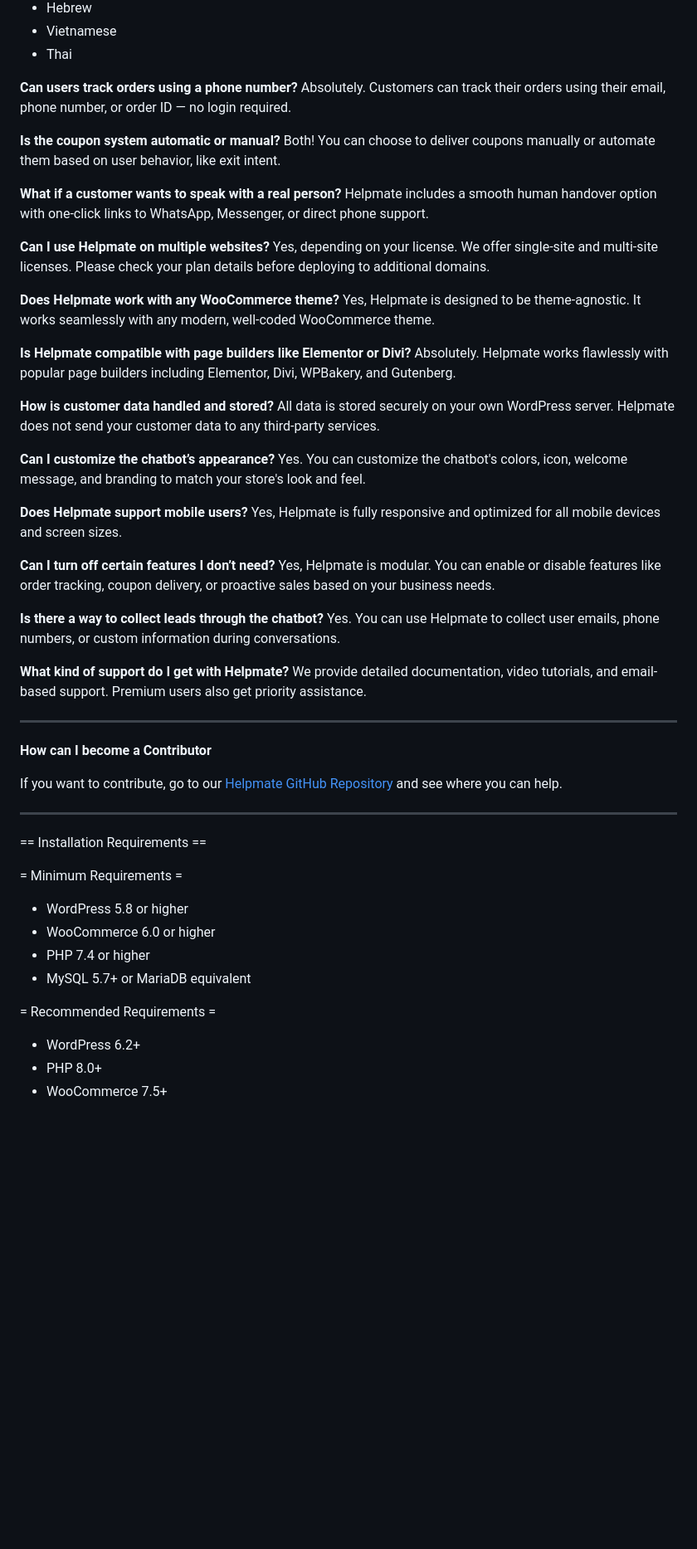
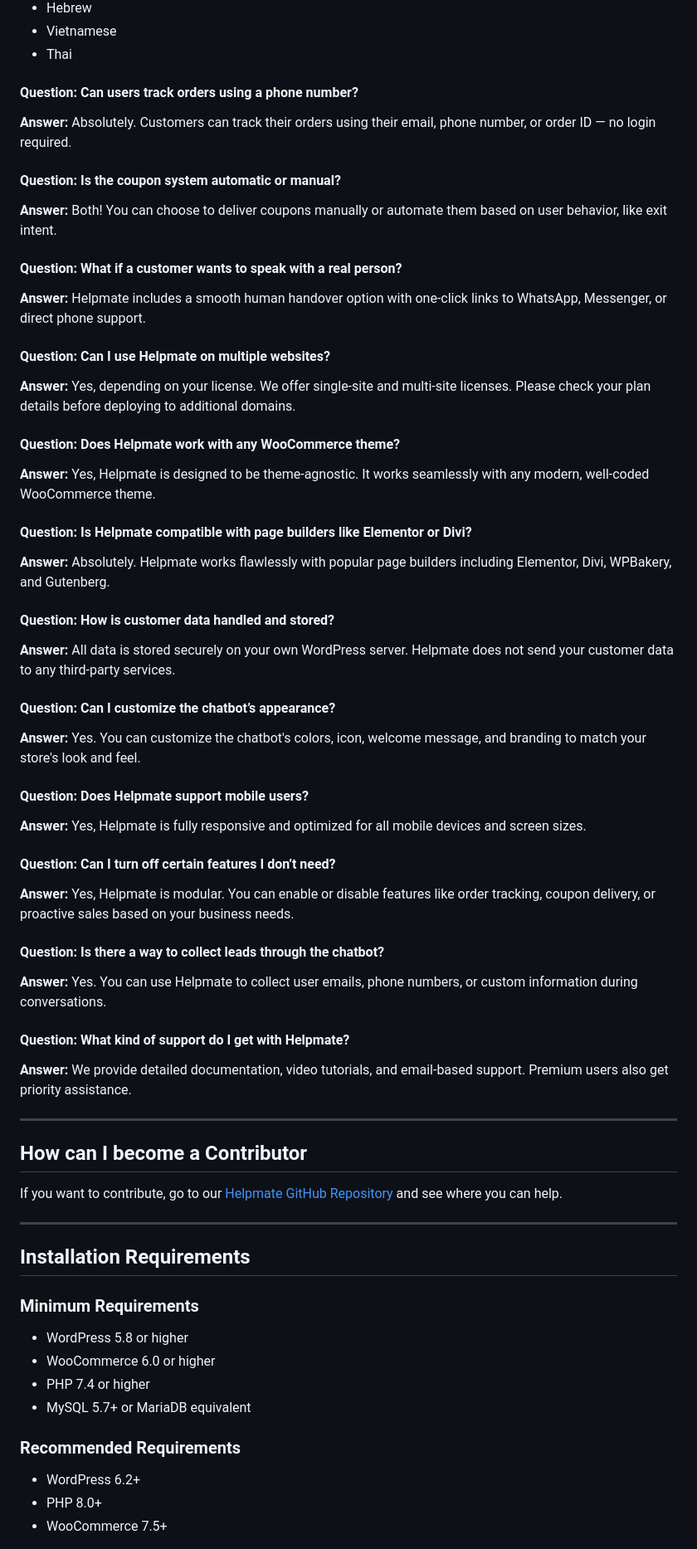
Before and after one commit to rhapsody-plugins/helpmate, a Markdown page: README.md, the part around the change printed below. Shown: that part at 83% size. Drawn GitHub-style; blank space fills up the shorter version.

```diff
--- a/README.md
+++ b/README.md
@@ -171,60 +164,60 @@ Following languages are supported by ai chatbot but not limited to...
 - Vietnamese
 - Thai
 
-**Can users track orders using a phone number?**
-Absolutely. Customers can track their orders using their email, phone number, or order ID — no login required.
+#### **Question:** Can users track orders using a phone number?
+**Answer:** Absolutely. Customers can track their orders using their email, phone number, or order ID — no login required.
 
-**Is the coupon system automatic or manual?**
-Both! You can choose to deliver coupons manually or automate them based on user behavior, like exit intent.
+#### **Question:** Is the coupon system automatic or manual?
+**Answer:** Both! You can choose to deliver coupons manually or automate them based on user behavior, like exit intent.
 
-**What if a customer wants to speak with a real person?**
-Helpmate includes a smooth human handover option with one-click links to WhatsApp, Messenger, or direct phone support.
+#### **Question:** What if a customer wants to speak with a real person?
+**Answer:** Helpmate includes a smooth human handover option with one-click links to WhatsApp, Messenger, or direct phone support.
 
-**Can I use Helpmate on multiple websites?**
-Yes, depending on your license. We offer single-site and multi-site licenses. Please check your plan details before deploying to additional domains.
+#### **Question:** Can I use Helpmate on multiple websites?
+**Answer:** Yes, depending on your license. We offer single-site and multi-site licenses. Please check your plan details before deploying to additional domains.
 
-**Does Helpmate work with any WooCommerce theme?**
-Yes, Helpmate is designed to be theme-agnostic. It works seamlessly with any modern, well-coded WooCommerce theme.
+#### **Question:** Does Helpmate work with any WooCommerce theme?
+**Answer:** Yes, Helpmate is designed to be theme-agnostic. It works seamlessly with any modern, well-coded WooCommerce theme.
 
-**Is Helpmate compatible with page builders like Elementor or Divi?**
-Absolutely. Helpmate works flawlessly with popular page builders including Elementor, Divi, WPBakery, and Gutenberg.
+#### **Question:** Is Helpmate compatible with page builders like Elementor or Divi?
+**Answer:** Absolutely. Helpmate works flawlessly with popular page builders including Elementor, Divi, WPBakery, and Gutenberg.
 
-**How is customer data handled and stored?**
-All data is stored securely on your own WordPress server. Helpmate does not send your customer data to any third-party services.
+#### **Question:** How is customer data handled and stored?
+**Answer:** All data is stored securely on your own WordPress server. Helpmate does not send your customer data to any third-party services.
 
-**Can I customize the chatbot’s appearance?**
-Yes. You can customize the chatbot's colors, icon, welcome message, and branding to match your store's look and feel.
+#### **Question:** Can I customize the chatbot’s appearance?
+**Answer:** Yes. You can customize the chatbot's colors, icon, welcome message, and branding to match your store's look and feel.
 
-**Does Helpmate support mobile users?**
-Yes, Helpmate is fully responsive and optimized for all mobile devices and screen sizes.
+#### **Question:** Does Helpmate support mobile users?
+**Answer:** Yes, Helpmate is fully responsive and optimized for all mobile devices and screen sizes.
 
-**Can I turn off certain features I don’t need?**
-Yes, Helpmate is modular. You can enable or disable features like order tracking, coupon delivery, or proactive sales based on your business needs.
+#### **Question:** Can I turn off certain features I don’t need?
+**Answer:** Yes, Helpmate is modular. You can enable or disable features like order tracking, coupon delivery, or proactive sales based on your business needs.
 
-**Is there a way to collect leads through the chatbot?**
-Yes. You can use Helpmate to collect user emails, phone numbers, or custom information during conversations.
+#### **Question:** Is there a way to collect leads through the chatbot?
+**Answer:** Yes. You can use Helpmate to collect user emails, phone numbers, or custom information during conversations.
 
-**What kind of support do I get with Helpmate?**
-We provide detailed documentation, video tutorials, and email-based support. Premium users also get priority assistance.
+#### **Question:** What kind of support do I get with Helpmate?
+**Answer:** We provide detailed documentation, video tutorials, and email-based support. Premium users also get priority assistance.
 
 ---
 
-**How can I become a Contributor**
+## How can I become a Contributor
 
 If you want to contribute, go to our [Helpmate GitHub Repository](https://github.com/rhapsody-plugins/helpmate) and see where you can help.
 
 ---
 
-== Installation Requirements ==
+## Installation Requirements
 
-= Minimum Requirements =
+### Minimum Requirements
 
 - WordPress 5.8 or higher
 - WooCommerce 6.0 or higher
 - PHP 7.4 or higher
 - MySQL 5.7+ or MariaDB equivalent
 
-= Recommended Requirements =
+### Recommended Requirements
 
 - WordPress 6.2+
 - PHP 8.0+
```
Also changed, not shown: other parts of README.md (+47 -65 lines).
